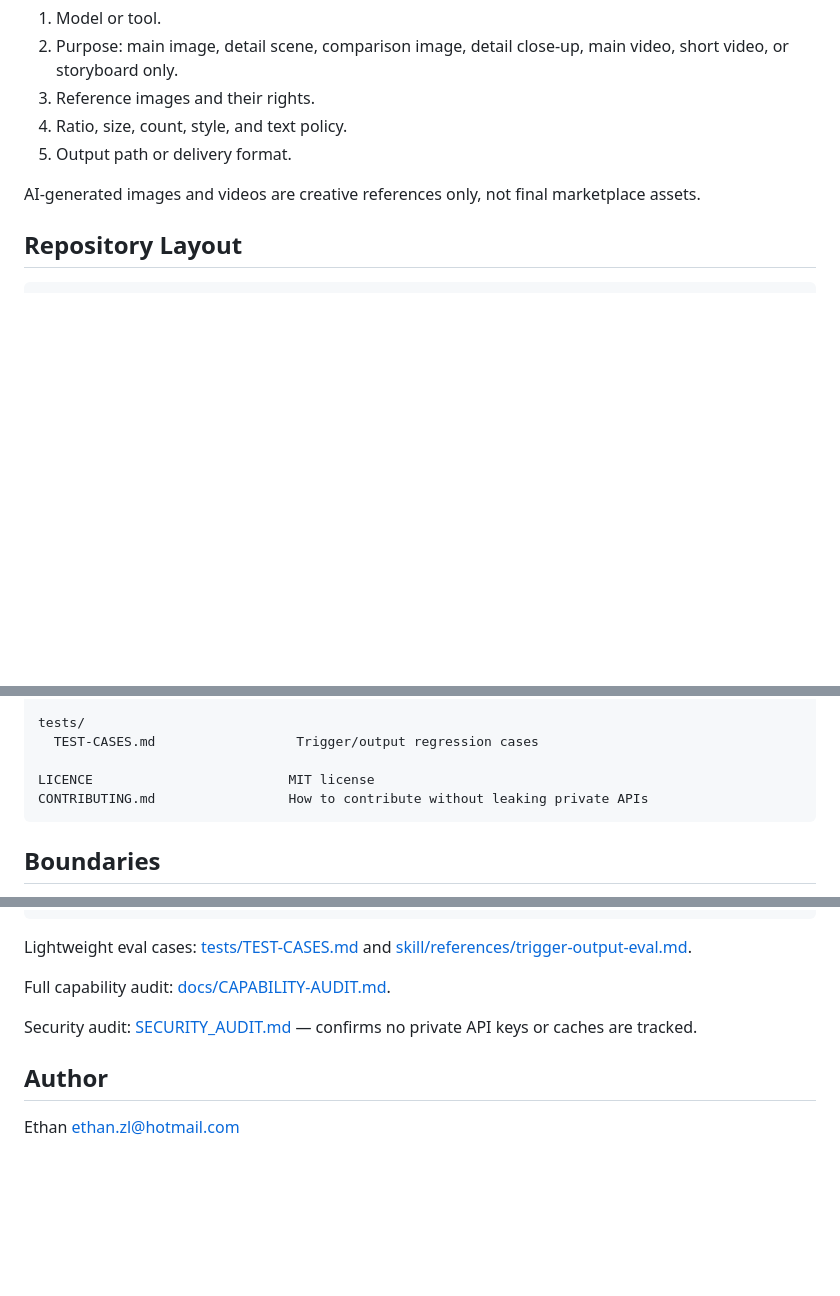
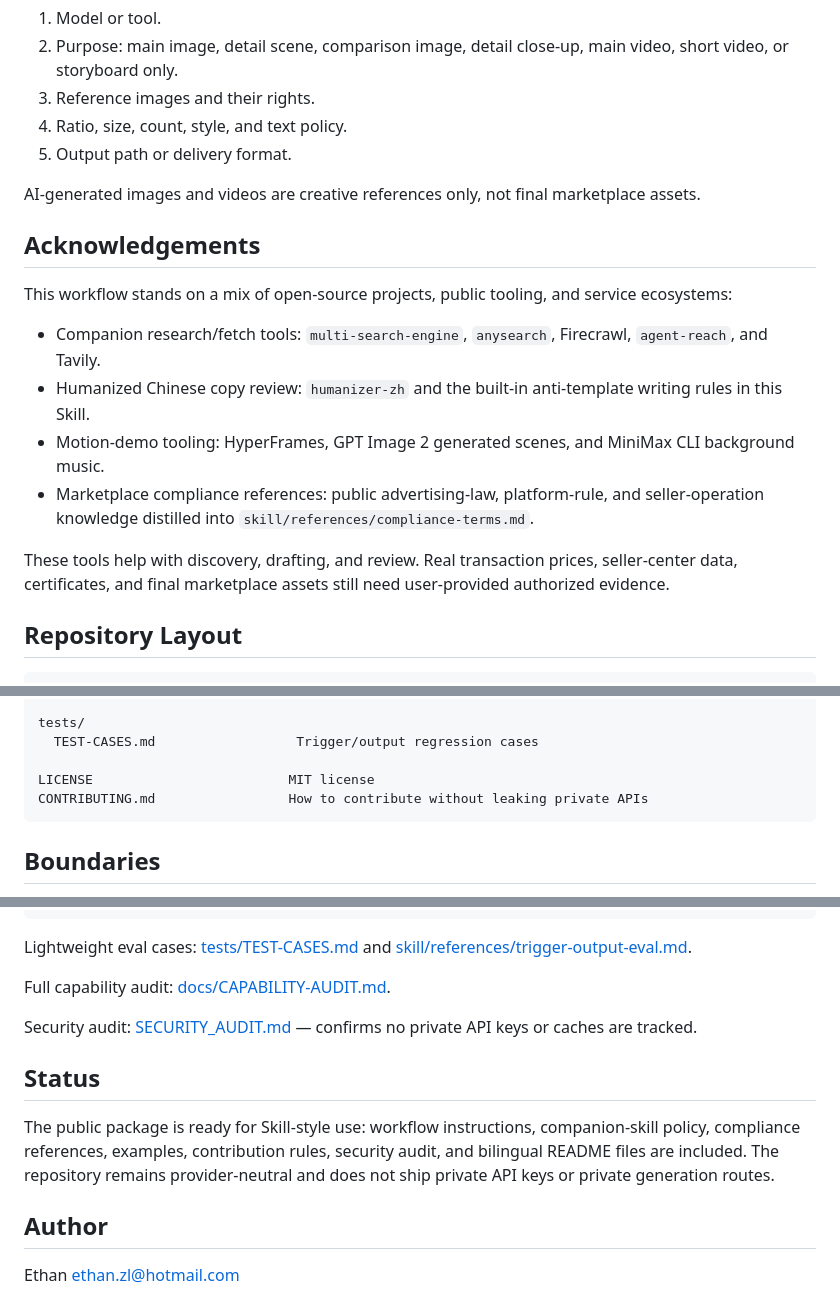
Before and after one commit to mianbaofang/ai-ecommerce-workflow, a Markdown page: README.md, 3 parts joined by grey strips. GitHub-like rendering; blank space fills up the shorter version.

Commit message:
Unify README open source sections

````diff
--- a/README.md
+++ b/README.md
@@ -190,6 +190,17 @@ Before any generation route is used, the Agent should confirm:
 
 AI-generated images and videos are creative references only, not final marketplace assets.
 
+## Acknowledgements
+
+This workflow stands on a mix of open-source projects, public tooling, and service ecosystems:
+
+- Companion research/fetch tools: `multi-search-engine`, `anysearch`, Firecrawl, `agent-reach`, and Tavily.
+- Humanized Chinese copy review: `humanizer-zh` and the built-in anti-template writing rules in this Skill.
+- Motion-demo tooling: HyperFrames, GPT Image 2 generated scenes, and MiniMax CLI background music.
+- Marketplace compliance references: public advertising-law, platform-rule, and seller-operation knowledge distilled into `skill/references/compliance-terms.md`.
+
+These tools help with discovery, drafting, and review. Real transaction prices, seller-center data, certificates, and final marketplace assets still need user-provided authorized evidence.
+
 ## Repository Layout
 
 ```text
@@ -212,7 +223,7 @@ docs/
 tests/
   TEST-CASES.md                  Trigger/output regression cases
 
-LICENCE                         MIT license
+LICENSE                         MIT license
 CONTRIBUTING.md                 How to contribute without leaking private APIs
 ```
 
@@ -244,6 +255,10 @@ Full capability audit: [docs/CAPABILITY-AUDIT.md](docs/CAPABILITY-AUDIT.md).
 
 Security audit: [SECURITY_AUDIT.md](SECURITY_AUDIT.md) — confirms no private API keys or caches are tracked.
 
+## Status
+
+The public package is ready for Skill-style use: workflow instructions, companion-skill policy, compliance references, examples, contribution rules, security audit, and bilingual README files are included. The repository remains provider-neutral and does not ship private API keys or private generation routes.
+
 ## Author
 
 Ethan <ethan.zl@hotmail.com>
````
Also changed, not shown: README.zh-CN.md (+16 -1 lines).
